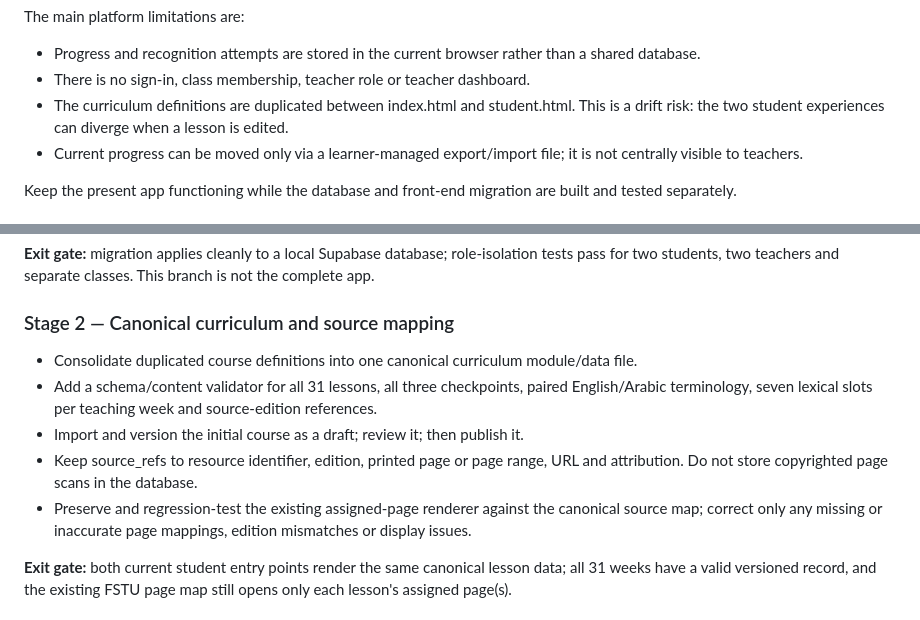
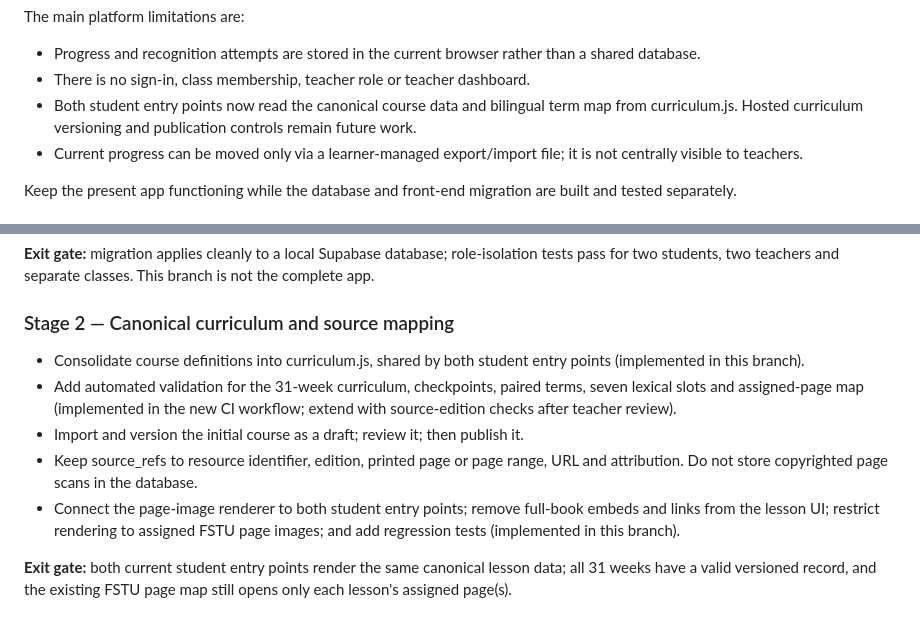
Before and after one commit to moosa198/80-20-Arabic, a Markdown page: docs/MADRASSA-PLATFORM-ROADMAP.md, 2 parts joined by grey strips. Drawn GitHub-style.

Commit message:
Reflect delivered canonical curriculum and page-only source UI

```diff
--- a/docs/MADRASSA-PLATFORM-ROADMAP.md
+++ b/docs/MADRASSA-PLATFORM-ROADMAP.md
@@ -30,7 +30,7 @@ The main platform limitations are:
 
 - Progress and recognition attempts are stored in the current browser rather than a shared database.
 - There is no sign-in, class membership, teacher role or teacher dashboard.
-- The curriculum definitions are duplicated between index.html and student.html. This is a drift risk: the two student experiences can diverge when a lesson is edited.
+- Both student entry points now read the canonical course data and bilingual term map from curriculum.js. Hosted curriculum versioning and publication controls remain future work.
 - Current progress can be moved only via a learner-managed export/import file; it is not centrally visible to teachers.
 
 Keep the present app functioning while the database and front-end migration are built and tested separately.
@@ -105,11 +105,11 @@ A future curriculum audit should verify the exact Arabic vocalisation, translite
 
 ### Stage 2 — Canonical curriculum and source mapping
 
-- Consolidate duplicated course definitions into one canonical curriculum module/data file.
-- Add a schema/content validator for all 31 lessons, all three checkpoints, paired English/Arabic terminology, seven lexical slots per teaching week and source-edition references.
+- Consolidate course definitions into curriculum.js, shared by both student entry points (implemented in this branch).
+- Add automated validation for the 31-week curriculum, checkpoints, paired terms, seven lexical slots and assigned-page map (implemented in the new CI workflow; extend with source-edition checks after teacher review).
 - Import and version the initial course as a draft; review it; then publish it.
 - Keep source_refs to resource identifier, edition, printed page or page range, URL and attribution. Do not store copyrighted page scans in the database.
-- Preserve and regression-test the existing assigned-page renderer against the canonical source map; correct only any missing or inaccurate page mappings, edition mismatches or display issues.
+- Connect the page-image renderer to both student entry points; remove full-book embeds and links from the lesson UI; restrict rendering to assigned FSTU page images; and add regression tests (implemented in this branch).
 
 **Exit gate:** both current student entry points render the same canonical lesson data; all 31 weeks have a valid versioned record, and the existing FSTU page map still opens only each lesson's assigned page(s).
 
```
